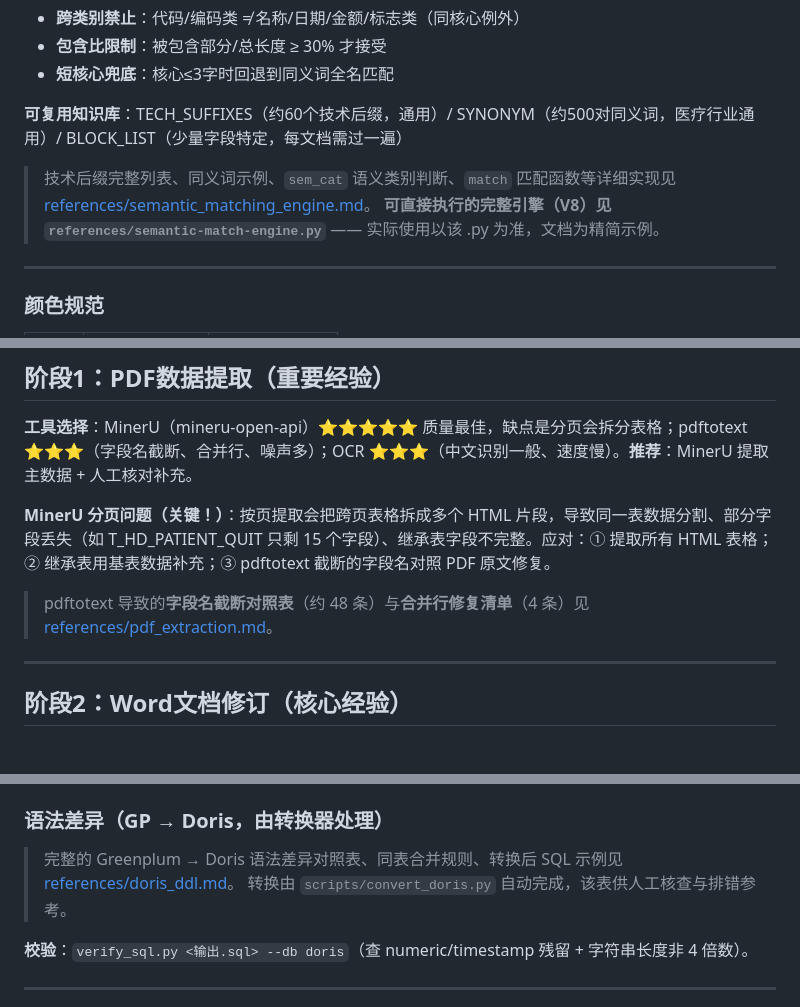
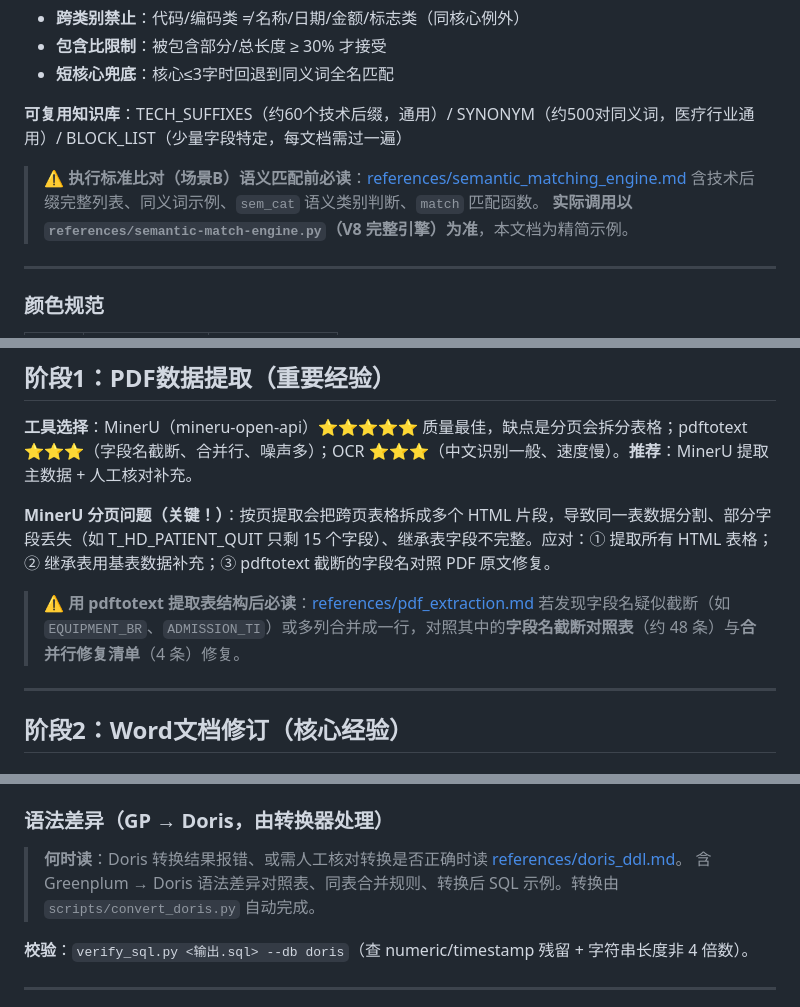
Before and after one commit to rockeyzhanglei-cyber/skill, a Markdown page: data-model-revision/SKILL.md, 3 parts joined by grey strips. GitHub-like rendering.

```diff
--- a/data-model-revision/SKILL.md
+++ b/data-model-revision/SKILL.md
@@ -277,8 +277,9 @@ S1→S3、S2→S3 等纯数据类型变更不需要修改。
 
 **可复用知识库**：TECH_SUFFIXES（约60个技术后缀，通用）/ SYNONYM（约500对同义词，医疗行业通用）/ BLOCK_LIST（少量字段特定，每文档需过一遍）
 
-> 技术后缀完整列表、同义词示例、`sem_cat` 语义类别判断、`match` 匹配函数等详细实现见 [references/semantic_matching_engine.md](references/semantic_matching_engine.md)。
-> **可直接执行的完整引擎（V8）见 `references/semantic-match-engine.py`** —— 实际使用以该 .py 为准，文档为精简示例。
+> **⚠️ 执行标准比对（场景B）语义匹配前必读**：[references/semantic_matching_engine.md](references/semantic_matching_engine.md)
+> 含技术后缀完整列表、同义词示例、`sem_cat` 语义类别判断、`match` 匹配函数。
+> **实际调用以 `references/semantic-match-engine.py`（V8 完整引擎）为准**，本文档为精简示例。
 
 ---
 
@@ -298,7 +299,8 @@ S1→S3、S2→S3 等纯数据类型变更不需要修改。
 
 **MinerU 分页问题（关键！）**：按页提取会把跨页表格拆成多个 HTML 片段，导致同一表数据分割、部分字段丢失（如 T_HD_PATIENT_QUIT 只剩 15 个字段）、继承表字段不完整。应对：① 提取所有 HTML 表格；② 继承表用基表数据补充；③ pdftotext 截断的字段名对照 PDF 原文修复。
 
-> pdftotext 导致的**字段名截断对照表**（约 48 条）与**合并行修复清单**（4 条）见 [references/pdf_extraction.md](references/pdf_extraction.md)。
+> **⚠️ 用 pdftotext 提取表结构后必读**：[references/pdf_extraction.md](references/pdf_extraction.md)
+> 若发现字段名疑似截断（如 `EQUIPMENT_BR`、`ADMISSION_TI`）或多列合并成一行，对照其中的**字段名截断对照表**（约 48 条）与**合并行修复清单**（4 条）修复。
 
 ---
 
@@ -820,8 +822,8 @@ Doris 存储 UTF-8 中文，**1 个汉字 3 字节、1 个特殊字符 4 字节*
 
 ### 语法差异（GP → Doris，由转换器处理）
 
-> 完整的 Greenplum → Doris 语法差异对照表、同表合并规则、转换后 SQL 示例见 [references/doris_ddl.md](references/doris_ddl.md)。
-> 转换由 `scripts/convert_doris.py` 自动完成，该表供人工核查与排错参考。
+> **何时读**：Doris 转换结果报错、或需人工核对转换是否正确时读 [references/doris_ddl.md](references/doris_ddl.md)。
+> 含 Greenplum → Doris 语法差异对照表、同表合并规则、转换后 SQL 示例。转换由 `scripts/convert_doris.py` 自动完成。
 
 **校验**：`verify_sql.py <输出.sql> --db doris`（查 numeric/timestamp 残留 + 字符串长度非 4 倍数）。
 
```
Also changed, not shown: data-model-compare/SKILL.md (+5 -3 lines), reg-ddl-generator/SKILL.md (+4 -2 lines).
